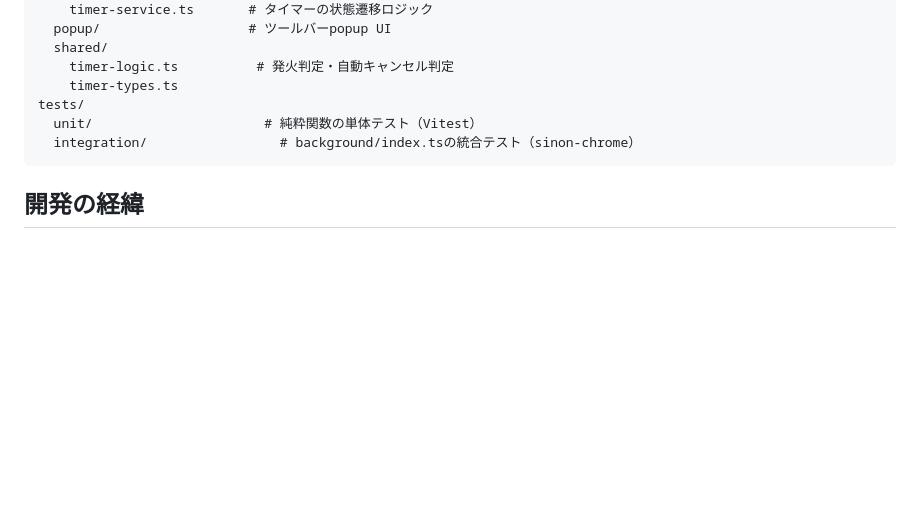
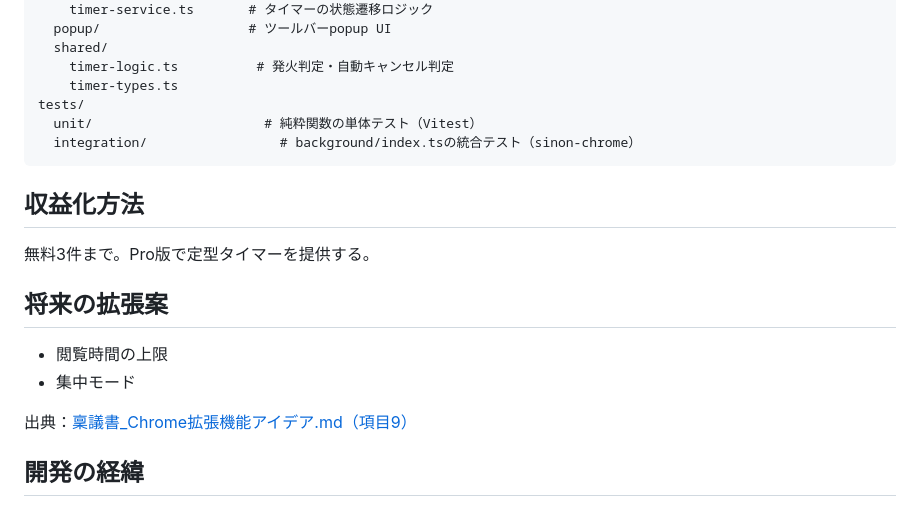
Before and after one commit to momokuomomo-crypto/chrome-ext-tab-timer, a Markdown page: README.md, the part around the change. Rendered like a GitHub page; blank space fills up the shorter version.

Commit message:
READMEに収益化方法・将来の拡張案を追記
稟議書_Chrome拡張機能アイデア.mdの記載を転記。

Co-Authored-By: Claude Sonnet 5 <noreply@anthropic.com>

````diff
--- a/README.md
+++ b/README.md
@@ -58,6 +58,17 @@ tests/
   integration/                 # background/index.tsの統合テスト（sinon-chrome）
 ```
 
+## 収益化方法
+
+無料3件まで。Pro版で定型タイマーを提供する。
+
+## 将来の拡張案
+
+- 閲覧時間の上限
+- 集中モード
+
+出典：[稟議書_Chrome拡張機能アイデア.md（項目9）](https://github.com/momokuomomo-crypto/ai-council-output/blob/master/chrome-extension-ideas/稟議書_Chrome拡張機能アイデア.md)
+
 ## 開発の経緯
 
 [ai-build-council](https://github.com/momokuomomo-crypto/ai-build-council)
````
